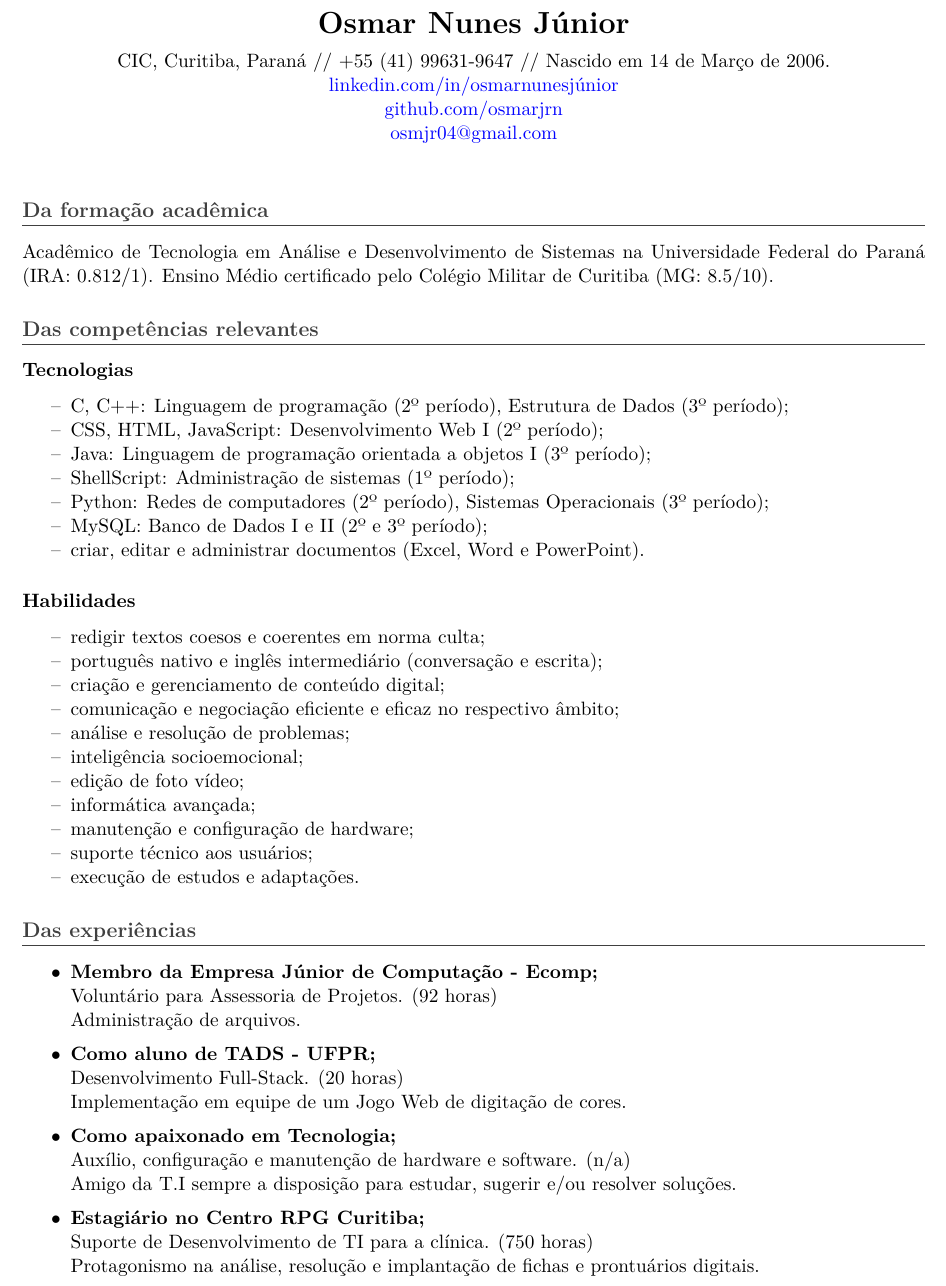
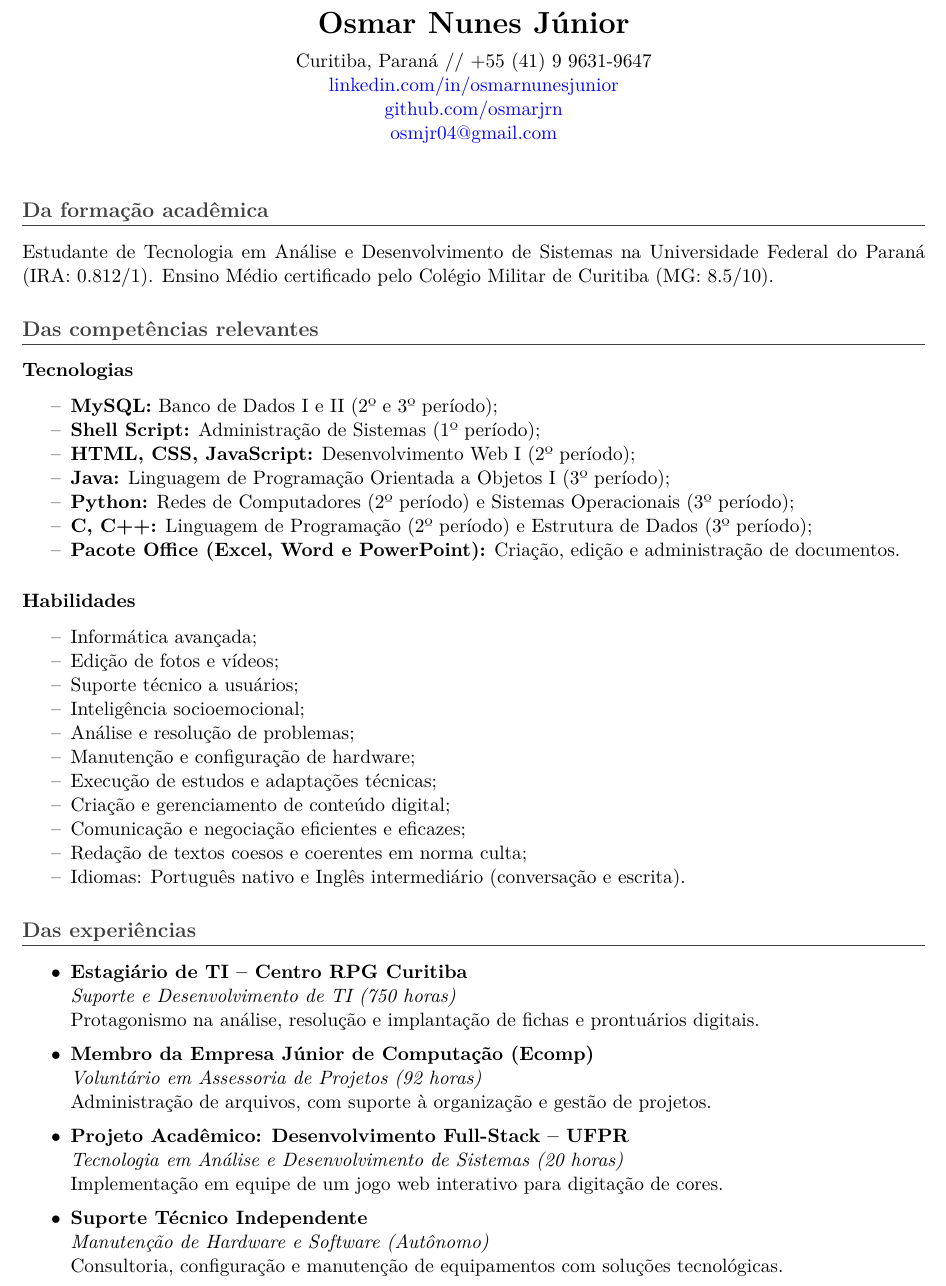
Before and after one commit to osmarjrn/CURRICULO, a LaTeX CV (curriculo_08354469131-v2.tex): part of page 1 of 2, cut so that both start at the same text. Compiled offline with pdfLaTeX.

Commit message:
Revise curriculum vitae with updated details and formatting v2
Updated personal information, improved formatting, and enhanced descriptions of skills and experiences.

```diff
--- a/curriculo_08354469131-v2.tex
+++ b/curriculo_08354469131-v2.tex
@@ -8,7 +8,7 @@
 \usepackage{enumitem}
 \usepackage{titlesec}
 \usepackage{xcolor}
-\usepackage{parskip} % Adicionado para corrigir a indentação e o espaço entre os parágrafos
+\usepackage{parskip}
 
 \hypersetup{
     colorlinks=true,
@@ -23,9 +23,8 @@
 
 \begin{center}
     {\LARGE \textbf{Osmar Nunes Júnior}} \\ \vspace{0.2cm}
-    CIC, Curitiba, Paraná // +55 (41) 99631-9647 //
-    Nascido em 14 de Março de 2006. \\
-    \href{https://www.linkedin.com/in/osmarnunesjúnior}{linkedin.com/in/osmarnunesjúnior} \\
+    Curitiba, Paraná // +55 (41) 9 9631-9647 \\
+    \href{https://www.linkedin.com/in/osmarnunesjunior}{linkedin.com/in/osmarnunesjunior} \\
     \href{https://www.github.com/osmarjrn}{github.com/osmarjrn} \\
     \href{mailto:osmjr04@gmail.com}{osmjr04@gmail.com}
 \end{center}
@@ -33,53 +32,56 @@
 \vspace{0.5cm}
 
 \section*{Da formação acadêmica}
-Acadêmico de Tecnologia em Análise e Desenvolvimento de Sistemas na Universidade Federal do Paraná (IRA: 0.812/1). Ensino Médio certificado pelo Colégio Militar de Curitiba (MG: 8.5/10).
+Estudante de Tecnologia em Análise e Desenvolvimento de Sistemas na Universidade Federal do Paraná (IRA: 0.812/1). Ensino Médio certificado pelo Colégio Militar de Curitiba (MG: 8.5/10).
 
 \section*{Das competências relevantes}
 \textbf{Tecnologias}
 \begin{itemize}[noitemsep, label={--}]
-    \item C, C++: Linguagem de programação (2º período), Estrutura de Dados (3º período);
-    \item CSS, HTML, JavaScript: Desenvolvimento Web I (2º período);
-    \item Java: Linguagem de programação orientada a objetos I (3º período);
-    \item ShellScript: Administração de sistemas (1º período);
-    \item Python: Redes de computadores (2º período), Sistemas Operacionais (3º período);
-    \item MySQL: Banco de Dados I e II (2º e 3º período);
-    \item criar, editar e administrar documentos (Excel, Word e PowerPoint).
+   \item \textbf{MySQL:} Banco de Dados I e II (2º e 3º período);
+\item \textbf{Shell Script:} Administração de Sistemas (1º período);
+\item \textbf{HTML, CSS, JavaScript:} Desenvolvimento Web I (2º período);
+\item \textbf{Java:} Linguagem de Programação Orientada a Objetos I (3º período);
+\item \textbf{Python:} Redes de Computadores (2º período) e Sistemas Operacionais (3º período);
+\item \textbf{C, C++:} Linguagem de Programação (2º período) e Estrutura de Dados (3º período);
+\item \textbf{Pacote Office (Excel, Word e PowerPoint):} Criação, edição e administração de documentos.
 \end{itemize}
 
 \vspace{0.3cm}
 \textbf{Habilidades}
 \begin{itemize}[noitemsep, label={--}]
-    \item redigir textos coesos e coerentes em norma culta;
-    \item português nativo e inglês intermediário (conversação e escrita);
-    \item criação e gerenciamento de conteúdo digital;
-    \item comunicação e negociação eficiente e eficaz no respectivo âmbito;
-    \item análise e resolução de problemas;
-    \item inteligência socioemocional;
-    \item edição de foto vídeo;
-    \item informática avançada;
-    \item manutenção e configuração de hardware;
-    \item suporte técnico aos usuários;
-    \item execução de estudos e adaptações.
+  \item Informática avançada;
+\item Edição de fotos e vídeos;
+\item Suporte técnico a usuários;
+\item Inteligência socioemocional;
+\item Análise e resolução de problemas;
+\item Manutenção e configuração de hardware;
+\item Execução de estudos e adaptações técnicas;
+\item Criação e gerenciamento de conteúdo digital;
+\item Comunicação e negociação eficientes e eficazes;
+\item Redação de textos coesos e coerentes em norma culta;
+\item Idiomas: Português nativo e Inglês intermediário (conversação e escrita).
 \end{itemize}
 
 \section*{Das experiências}
 \begin{itemize}[noitemsep, label={$\bullet$}]
-    \item \textbf{Membro da Empresa Júnior de Computação - Ecomp;}\\
-    Voluntário para Assessoria de Projetos. (92 horas)\\
-    Administração de arquivos.
-    \vspace{0.2cm}
-    \item \textbf{Como aluno de TADS - UFPR;}\\
-    Desenvolvimento Full-Stack. (20 horas)\\
-    Implementação em equipe de um Jogo Web de digitação de cores.
-    \vspace{0.2cm}
-    \item \textbf{Como apaixonado em Tecnologia;}\\
-    Auxílio, configuração e manutenção de hardware e software. (n/a)\\
-    Amigo da T.I sempre a disposição para estudar, sugerir e/ou resolver soluções.
-    \vspace{0.2cm}
-    \item \textbf{Estagiário no Centro RPG Curitiba;}\\
-    Suporte de Desenvolvimento de TI para a clínica. (750 horas)\\
-    Protagonismo na análise, resolução e implantação de fichas e prontuários digitais.
+  \item \textbf{Estagiário de TI -- Centro RPG Curitiba}\\
+\textit{Suporte e Desenvolvimento de TI (750 horas)}\\
+Protagonismo na análise, resolução e implantação de fichas e prontuários digitais.
+\vspace{0.2cm}
+
+\item \textbf{Membro da Empresa Júnior de Computação (Ecomp)}\\
+\textit{Voluntário em Assessoria de Projetos (92 horas)}\\
+Administração de arquivos, com suporte à organização e gestão de projetos.
+\vspace{0.2cm}
+
+\item \textbf{Projeto Acadêmico: Desenvolvimento Full-Stack -- UFPR}\\
+\textit{Tecnologia em Análise e Desenvolvimento de Sistemas (20 horas)}\\
+Implementação em equipe de um jogo web interativo para digitação de cores.
+\vspace{0.2cm}
+
+\item \textbf{Suporte Técnico Independente}\\
+\textit{Manutenção de Hardware e Software (Autônomo)}\\
+Consultoria, configuração e manutenção de equipamentos com soluções tecnológicas.
 \end{itemize}
 
 \section*{Savoir-faire}
```
Also changed, not shown: curriculo_08354469131-v2.tex (15 more changed lines).
